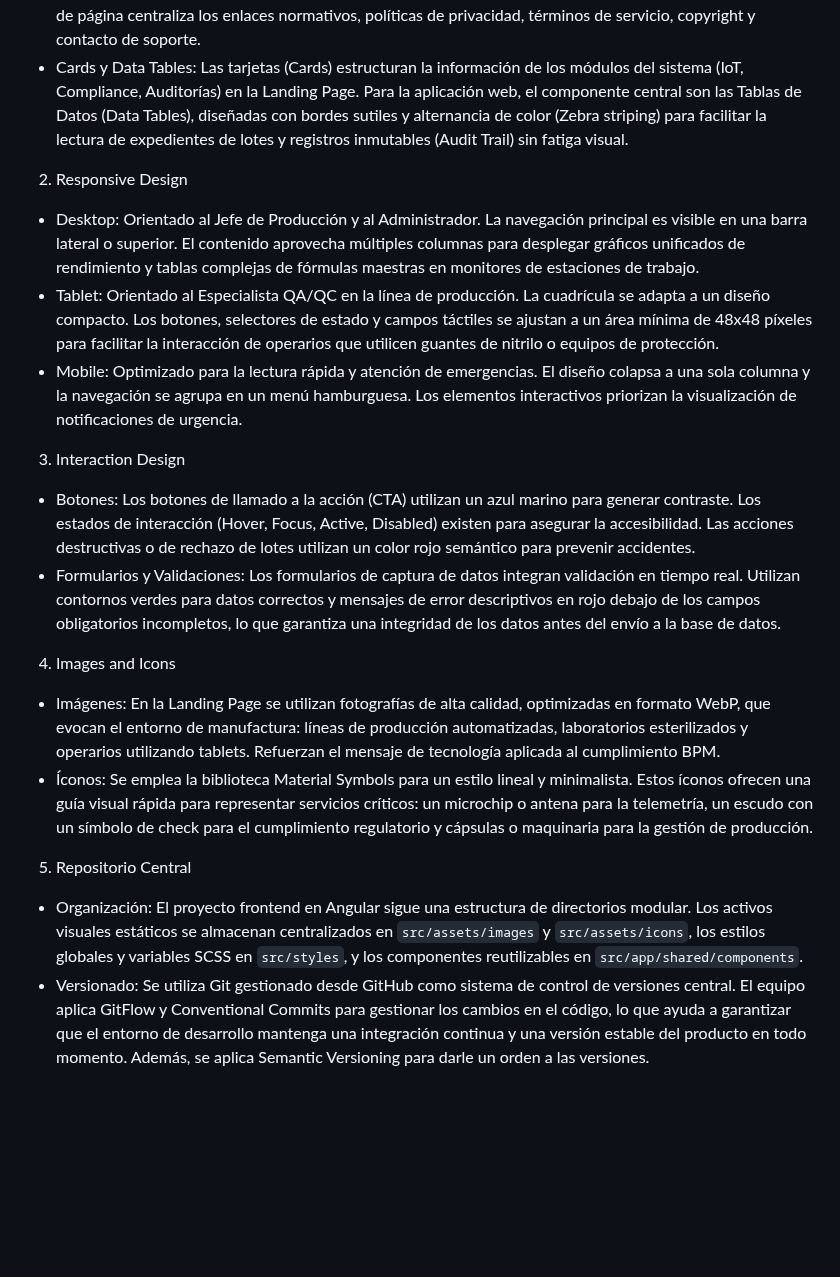
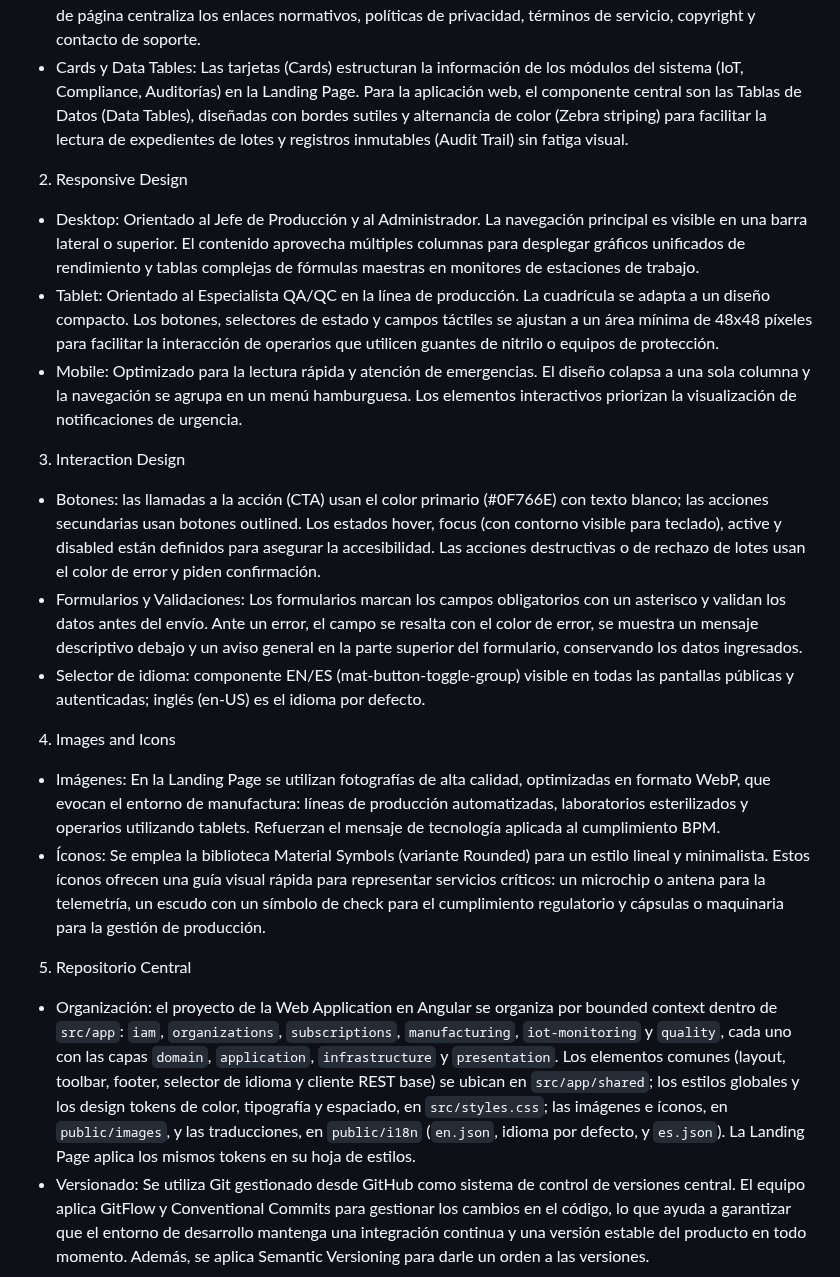
Before and after one commit to IngesCompanyCC/IngesCompanyCC-Project-Report, a Markdown page: docs/chapter4.md, the part around one of its changes. GitHub-like rendering; blank space fills up the shorter version.

```diff
--- a/docs/chapter4.md
+++ b/docs/chapter4.md
@@ -76,18 +90,23 @@ Las directrices de estilo web de DoofPlus explican e ilustran las decisiones sob
 - Sistema de Grid: Utilizamos un diseño de cuadrícula fluida de 12 columnas para garantizar que el contenido de DoofPlus se adapte perfectamente a cualquier resolución de pantalla. Este enfoque permite que los dashboards de telemetría, las tablas de trazabilidad de lotes y los planes de suscripción se ajusten dinámicamente, manteniendo la jerarquía visual requerida en un entorno industrial.
 - Headers y Footers (encabezados y pies de página): El encabezado es fijo en la parte superior, proporcionando acceso constante a la navegación principal, alertas de desviaciones críticas y a las acciones de sesión. El pie de página centraliza los enlaces normativos, políticas de privacidad, términos de servicio, copyright y contacto de soporte.
 - Cards y Data Tables: Las tarjetas (Cards) estructuran la información de los módulos del sistema (IoT, Compliance, Auditorías) en la Landing Page. Para la aplicación web, el componente central son las Tablas de Datos (Data Tables), diseñadas con bordes sutiles y alternancia de color (Zebra striping) para facilitar la lectura de expedientes de lotes y registros inmutables (Audit Trail) sin fatiga visual.
+
 2. Responsive Design
 - Desktop: Orientado al Jefe de Producción y al Administrador. La navegación principal es visible en una barra lateral o superior. El contenido aprovecha múltiples columnas para desplegar gráficos unificados de rendimiento y tablas complejas de fórmulas maestras en monitores de estaciones de trabajo.
 - Tablet: Orientado al Especialista QA/QC en la línea de producción. La cuadrícula se adapta a un diseño compacto. Los botones, selectores de estado y campos táctiles se ajustan a un área mínima de 48x48 píxeles para facilitar la interacción de operarios que utilicen guantes de nitrilo o equipos de protección.
 - Mobile: Optimizado para la lectura rápida y atención de emergencias. El diseño colapsa a una sola columna y la navegación se agrupa en un menú hamburguesa. Los elementos interactivos priorizan la visualización de notificaciones de urgencia.
+
 3. Interaction Design
-- Botones: Los botones de llamado a la acción (CTA) utilizan un azul marino para generar contraste. Los estados de interacción (Hover, Focus, Active, Disabled) existen para asegurar la accesibilidad. Las acciones destructivas o de rechazo de lotes utilizan un color rojo semántico para prevenir accidentes.
-- Formularios y Validaciones: Los formularios de captura de datos integran validación en tiempo real. Utilizan contornos verdes para datos correctos y mensajes de error descriptivos en rojo debajo de los campos obligatorios incompletos, lo que garantiza una integridad de los datos antes del envío a la base de datos.
+- Botones: las llamadas a la acción (CTA) usan el color primario (#0F766E) con texto blanco; las acciones secundarias usan botones outlined. Los estados hover, focus (con contorno visible para teclado), active y disabled están definidos para asegurar la accesibilidad. Las acciones destructivas o de rechazo de lotes usan el color de error y piden confirmación.
+- Formularios y Validaciones: Los formularios marcan los campos obligatorios con un asterisco y validan los datos antes del envío. Ante un error, el campo se resalta con el color de error, se muestra un mensaje descriptivo debajo y un aviso general en la parte superior del formulario, conservando los datos ingresados.
+- Selector de idioma: componente EN/ES (mat-button-toggle-group) visible en todas las pantallas públicas y autenticadas; inglés (en-US) es el idioma por defecto.
+
 4. Images and Icons
 - Imágenes: En la Landing Page se utilizan fotografías de alta calidad, optimizadas en formato WebP, que evocan el entorno de manufactura: líneas de producción automatizadas, laboratorios esterilizados y operarios utilizando tablets. Refuerzan el mensaje de tecnología aplicada al cumplimiento BPM.
-- Íconos: Se emplea la biblioteca Material Symbols para un estilo lineal y minimalista. Estos íconos ofrecen una guía visual rápida para representar servicios críticos: un microchip o antena para la telemetría, un escudo con un símbolo de check para el cumplimiento regulatorio y cápsulas o maquinaria para la gestión de producción.
+- Íconos: Se emplea la biblioteca Material Symbols (variante Rounded) para un estilo lineal y minimalista. Estos íconos ofrecen una guía visual rápida para representar servicios críticos: un microchip o antena para la telemetría, un escudo con un símbolo de check para el cumplimiento regulatorio y cápsulas o maquinaria para la gestión de producción.
+
 5. Repositorio Central
-- Organización: El proyecto frontend en Angular sigue una estructura de directorios modular. Los activos visuales estáticos se almacenan centralizados en `src/assets/images` y `src/assets/icons`, los estilos globales y variables SCSS en `src/styles`, y los componentes reutilizables en `src/app/shared/components`.
+- Organización: el proyecto de la Web Application en Angular se organiza por bounded context dentro de `src/app`: `iam`, `organizations`, `subscriptions`, `manufacturing`, `iot-monitoring` y `quality`, cada uno con las capas `domain`, `application`, `infrastructure` y `presentation`. Los elementos comunes (layout, toolbar, footer, selector de idioma y cliente REST base) se ubican en `src/app/shared`; los estilos globales y los design tokens de color, tipografía y espaciado, en `src/styles.css`; las imágenes e íconos, en `public/images`, y las traducciones, en `public/i18n` (`en.json`, idioma por defecto, y `es.json`). La Landing Page aplica los mismos tokens en su hoja de estilos.
 - Versionado: Se utiliza Git gestionado desde GitHub como sistema de control de versiones central. El equipo aplica GitFlow y Conventional Commits para gestionar los cambios en el código, lo que ayuda a garantizar que el entorno de desarrollo mantenga una integración continua y una versión estable del producto en todo momento. Además, se aplica Semantic Versioning para darle un orden a las versiones.
 
 
```
Also changed, not shown: other parts of docs/chapter4.md (+57 -43 lines), assets/img/chapter4/color-palette.png (deleted), assets/img/chapter4/colors-palette.png (added), assets/img/chapter4/typography-guide.png (added), 2 other files.
